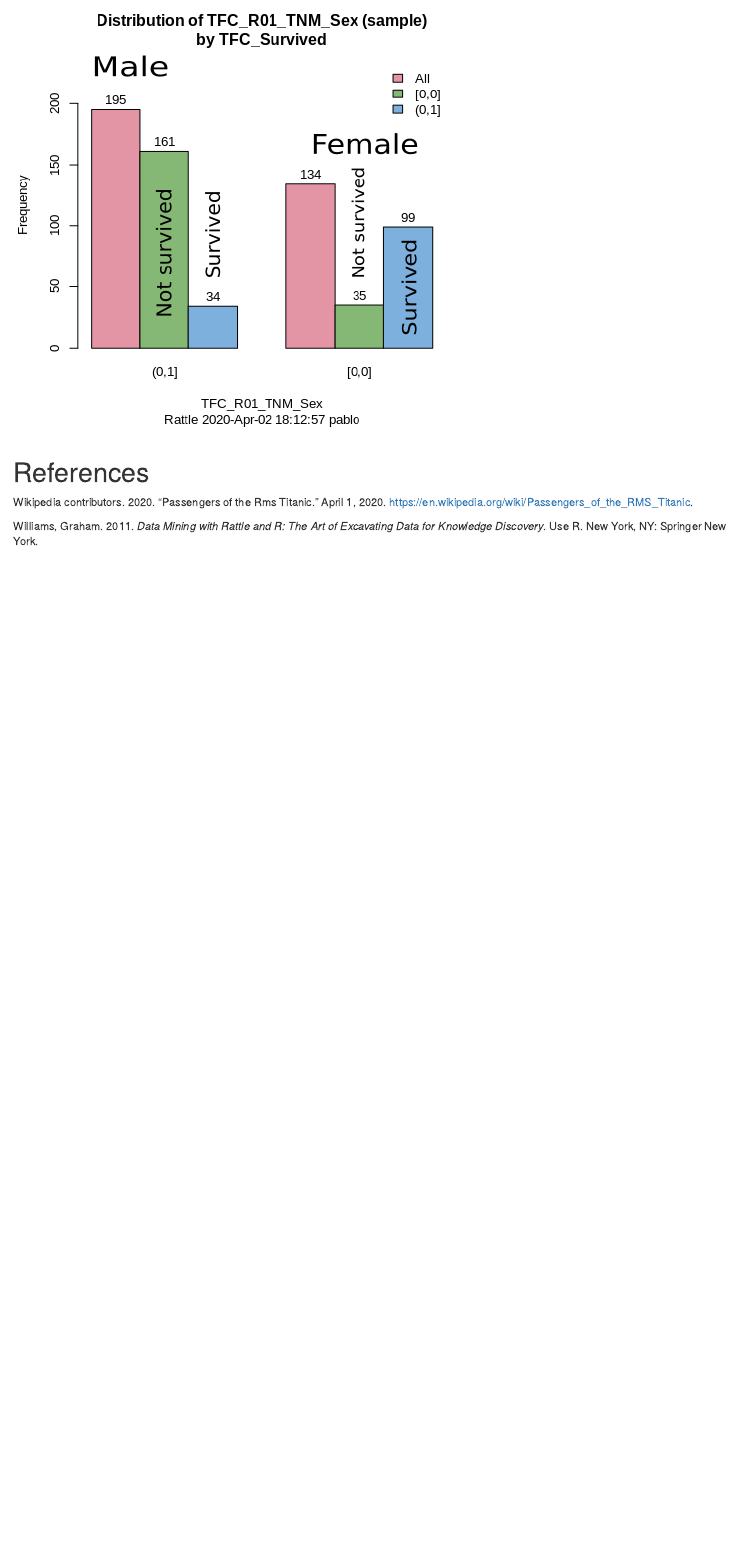
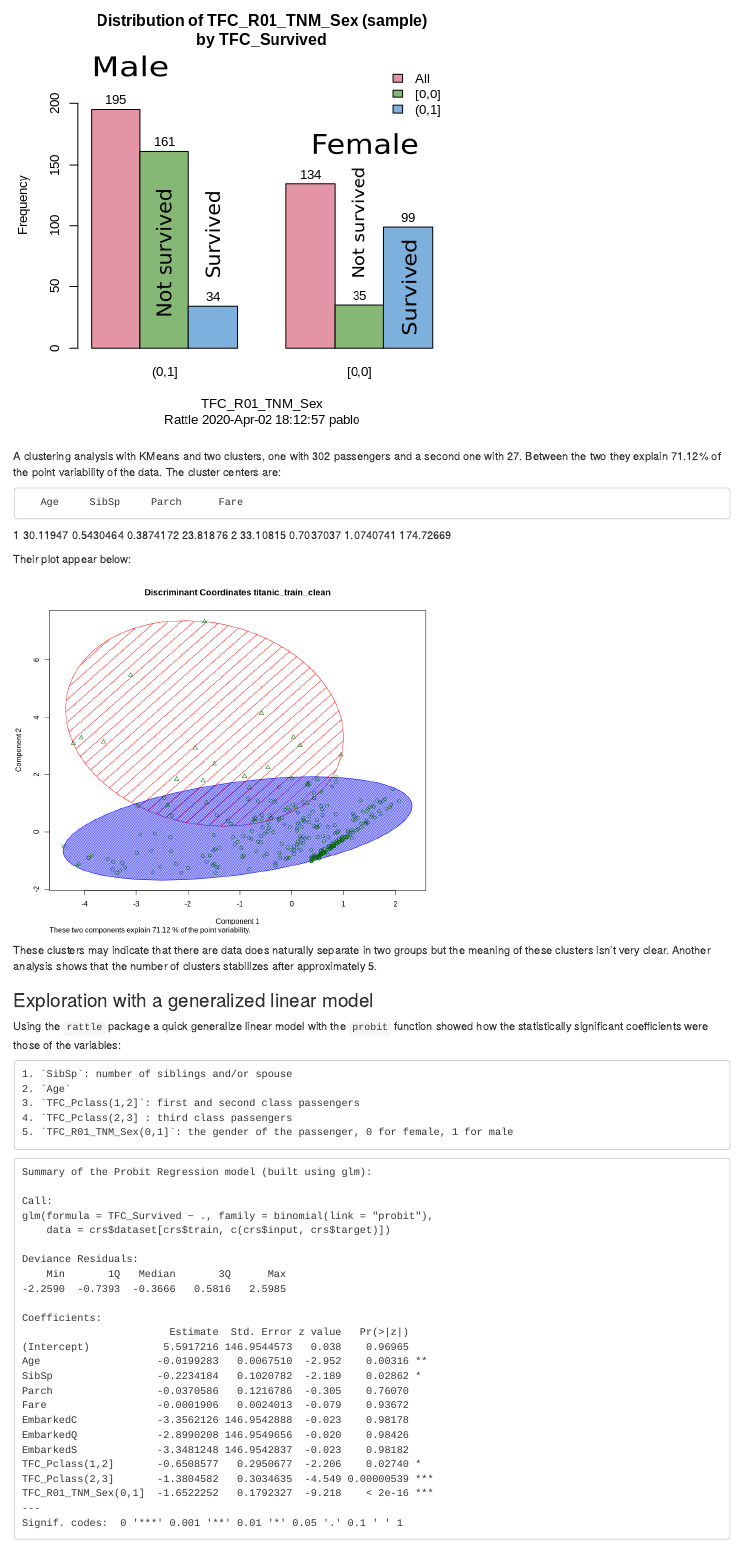
Before and after one commit to padames/titanic, an R Markdown document (Titanic_report.Rmd): the page in a window 1100 px wide, from 2560 px down. The pictures show the output file Titanic_report.html that the author committed with the source, opened offline.

Commit message:
Report moving on

````diff
--- a/Titanic_report.Rmd
+++ b/Titanic_report.Rmd
@@ -112,10 +111,61 @@ knitr::include_graphics('./img/Rattle-Age-Distribution-Rattle.png')
 knitr::include_graphics('./img/Rattle-HistSurvivedByGender.png')
+```
+
+A clustering analysis with KMeans and two clusters, one with 302 passengers and a second one with 27. Between the two they explain 71.12% of the point variability of the data.
+The cluster centers are:
+
+       Age     SibSp     Parch      Fare
+1 30.11947 0.5430464 0.3874172  23.81876
+2 33.10815 0.7037037 1.0740741 174.72669
+
+Their plot appear below:
+
+```{r echo=FALSE, out.width='60%'}
+knitr::include_graphics('./img/Rattle-KMeansclustering.png')
+```
+
+These clusters may indicate that there are data does naturally separate in two groups but the meaning of these clusters isn't very clear. Another analysis shows that the number of clusters stabilizes after approximately 5.
+
+### Exploration with a generalized linear model
+
+Using the `rattle` package a quick generalize linear model with the `probit` function showed how the statistically significant coefficients were those of the variables:
+
+    1. `SibSp`: number of siblings and/or spouse
+    2. `Age`
+    3. `TFC_Pclass(1,2]`: first and second class passengers
+    4. `TFC_Pclass(2,3] : third class passengers
+    5. `TFC_R01_TNM_Sex(0,1]`: the gender of the passenger, 0 for female, 1 for male
+
+
+```
+Summary of the Probit Regression model (built using glm):
+
+Call:
+glm(formula = TFC_Survived ~ ., family = binomial(link = "probit"),
+    data = crs$dataset[crs$train, c(crs$input, crs$target)])
+
+Deviance Residuals:
+    Min       1Q   Median       3Q      Max
+-2.2590  -0.7393  -0.3666   0.5816   2.5985
+
+Coefficients:
+                        Estimate  Std. Error z value   Pr(>|z|)
+(Intercept)            5.5917216 146.9544573   0.038    0.96965
+Age                   -0.0199283   0.0067510  -2.952    0.00316 **
+SibSp                 -0.2234184   0.1020782  -2.189    0.02862 *
+Parch                 -0.0370586   0.1216786  -0.305    0.76070
+Fare                  -0.0001906   0.0024013  -0.079    0.93672
+EmbarkedC             -3.3562126 146.9542888  -0.023    0.98178
+EmbarkedQ             -2.8990208 146.9549656  -0.020    0.98426
+EmbarkedS             -3.3481248 146.9542837  -0.023    0.98182
+TFC_Pclass(1,2]       -0.6508577   0.2950677  -2.206    0.02740 *
+TFC_Pclass(2,3]       -1.3804582   0.3034635  -4.549 0.00000539 ***
+TFC_R01_TNM_Sex(0,1]  -1.6522252   0.1792327  -9.218    < 2e-16 ***
+---
+Signif. codes:  0 '***' 0.001 '**' 0.01 '*' 0.05 '.' 0.1 ' ' 1
 ```
 
 
 
 
-<!-- Note that the `echo = FALSE` parameter was added to the code chunk to prevent printing of the R code that generated the plot. -->
-
-
 # References
````
Also changed, not shown: Titanic_report.html, img/Rattle-KMeansclustering.png (added), Titanic_report.Rmd (1 more changed lines), 1 other file.
